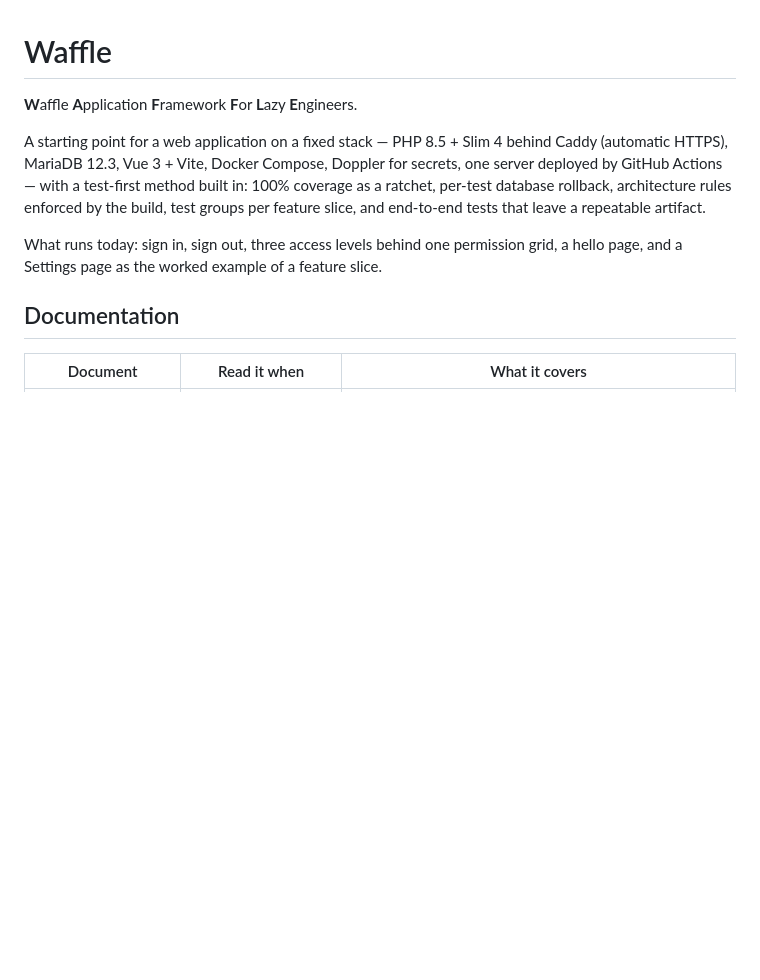
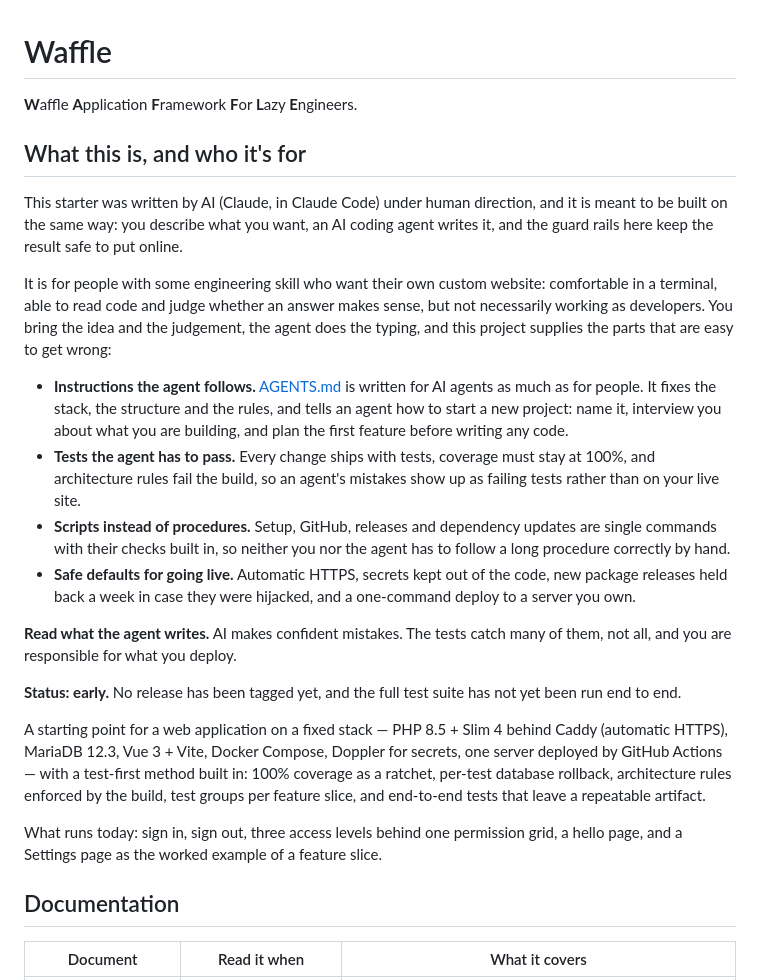
Before and after one commit to treehousetim/waffle, a Markdown page: README.md, the part around the change. Drawn GitHub-style; blank space fills up the shorter version.

Commit message:
README: say what this is and who it is for
An AI-written starter, meant to be built on by AI coding agents under the
direction of people with some engineering skill, and the guard rails
that make that safe: agent instructions, tests, scripts, safe defaults.
States the status honestly: no release yet, suite not yet run.

Co-Authored-By: Claude Opus 5.5 <noreply@anthropic.com>

```diff
--- a/README.md
+++ b/README.md
@@ -1,6 +1,21 @@
 # Waffle
 
 **W**affle **A**pplication **F**ramework **F**or **L**azy **E**ngineers.
+
+## What this is, and who it's for
+
+This starter was written by AI (Claude, in Claude Code) under human direction, and it is meant to be built on the same way: you describe what you want, an AI coding agent writes it, and the guard rails here keep the result safe to put online.
+
+It is for people with some engineering skill who want their own custom website: comfortable in a terminal, able to read code and judge whether an answer makes sense, but not necessarily working as developers. You bring the idea and the judgement, the agent does the typing, and this project supplies the parts that are easy to get wrong:
+
+- **Instructions the agent follows.** [AGENTS.md](AGENTS.md) is written for AI agents as much as for people. It fixes the stack, the structure and the rules, and tells an agent how to start a new project: name it, interview you about what you are building, and plan the first feature before writing any code.
+- **Tests the agent has to pass.** Every change ships with tests, coverage must stay at 100%, and architecture rules fail the build, so an agent's mistakes show up as failing tests rather than on your live site.
+- **Scripts instead of procedures.** Setup, GitHub, releases and dependency updates are single commands with their checks built in, so neither you nor the agent has to follow a long procedure correctly by hand.
+- **Safe defaults for going live.** Automatic HTTPS, secrets kept out of the code, new package releases held back a week in case they were hijacked, and a one-command deploy to a server you own.
+
+**Read what the agent writes.** AI makes confident mistakes. The tests catch many of them, not all, and you are responsible for what you deploy.
+
+**Status: early.** No release has been tagged yet, and the full test suite has not yet been run end to end.
 
 A starting point for a web application on a fixed stack — PHP 8.5 + Slim 4 behind Caddy (automatic HTTPS), MariaDB 12.3, Vue 3 + Vite, Docker Compose, Doppler for secrets, one server deployed by GitHub Actions — with a test-first method built in: 100% coverage as a ratchet, per-test database rollback, architecture rules enforced by the build, test groups per feature slice, and end-to-end tests that leave a repeatable artifact.
 
```
